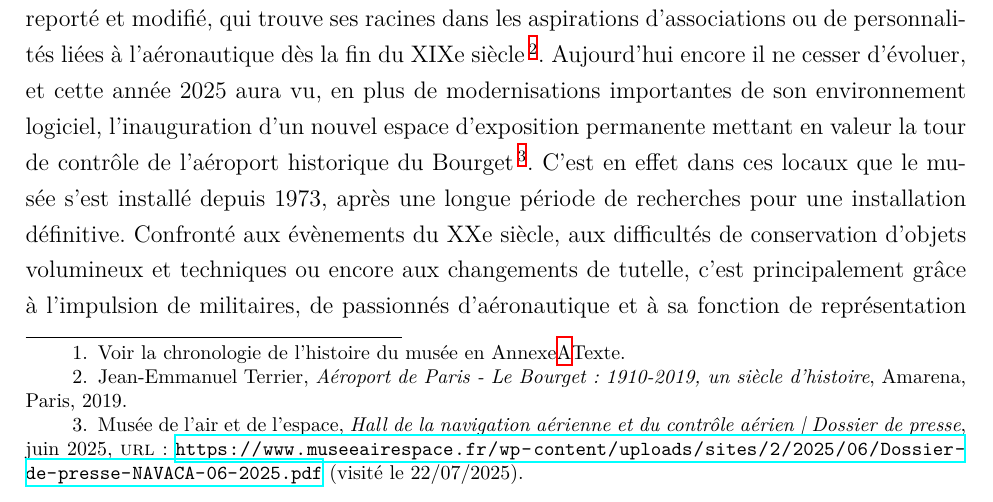
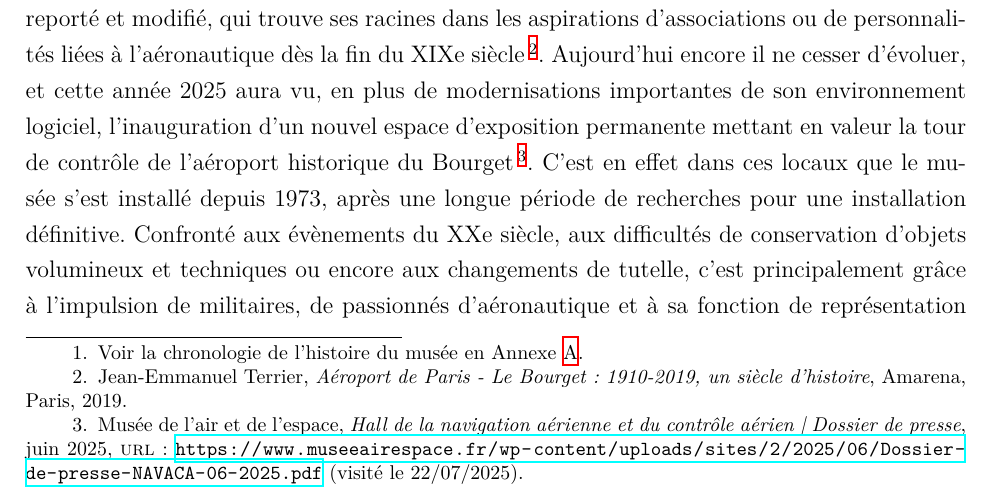
Before and after one commit to May8326/Memoire, a LaTeX book (main.tex, which reads parties/mainmatter/I/A/I_A_1.tex): part of page 23 of 56, cut so that both start at the same text. Compiled offline with XeLaTeX.

Commit message:
txs auto checkin

```diff
--- a/parties/mainmatter/I/A/I_A_1.tex
+++ b/parties/mainmatter/I/A/I_A_1.tex
@@ -1,6 +1,6 @@
 \section{\label{I-A-1}Un enjeu de représentation nationale et une autorité auprès des musées similaires}
 
-\subsection{La lente construction du \ac{mae}}\footnote{Voir la chronologie de l'histoire du musée en Annexe\ref{Ax-A}{Texte}.}
+\subsection{La lente construction du \ac{mae}}\footnote{Voir la chronologie de l'histoire du musée en Annexe  \ref{Ax-A}.}
 
 L’histoire du Musée de l’Air et de l’Espace est celle d’un projet persistant, sans cesse reporté et modifié, qui trouve ses racines dans les aspirations d'associations ou de personnalités liées à l'aéronautique dès la fin du XIXe siècle\footcite{terrier_eroport_2019}. Aujourd'hui encore il ne cesser d'évoluer, et cette année 2025 aura vu, en plus de modernisations importantes de son environnement logiciel, l'inauguration d'un nouvel espace d'exposition permanente mettant en valeur la tour de contrôle de l'aéroport historique du Bourget\footcite{museedelairetdelespaceHallNavigationAerienne2025}. C'est en effet dans ces locaux que le musée s'est installé depuis 1973, après une longue période de recherches pour une installation définitive. Confronté aux évènements du XXe siècle, aux difficultés de conservation d'objets volumineux et techniques ou encore aux changements de tutelle, c'est principalement grâce à l'impulsion de militaires, de passionnés d'aéronautique et à sa fonction de représentation d'un savoir faire technique français qu'il a pu voir le jour.
 
```
